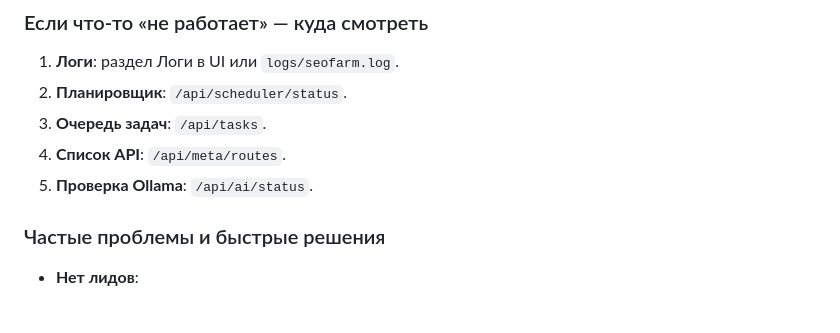
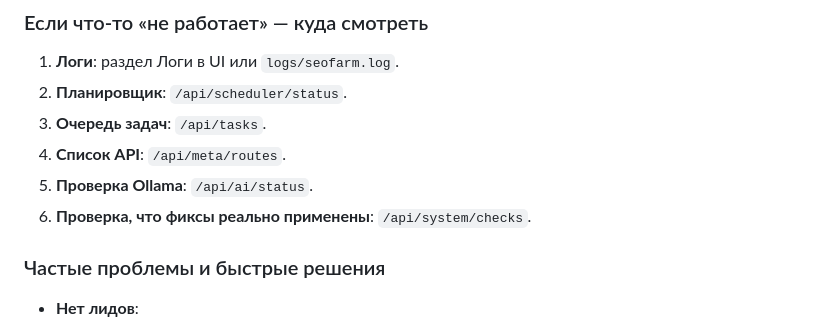
Before and after one commit to serdanvit/SEOFARM, a Markdown page: GUIDE_RU_SIMPLE.md, the part around the change. Drawn GitHub-style.

Commit message:
Add system check API endpoint to guide

```diff
--- a/GUIDE_RU_SIMPLE.md
+++ b/GUIDE_RU_SIMPLE.md
@@ -76,6 +76,7 @@
 3. **Очередь задач**: `/api/tasks`.
 4. **Список API**: `/api/meta/routes`.
 5. **Проверка Ollama**: `/api/ai/status`.
+6. **Проверка, что фиксы реально применены**: `/api/system/checks`.
 
 ### Частые проблемы и быстрые решения
 
```
